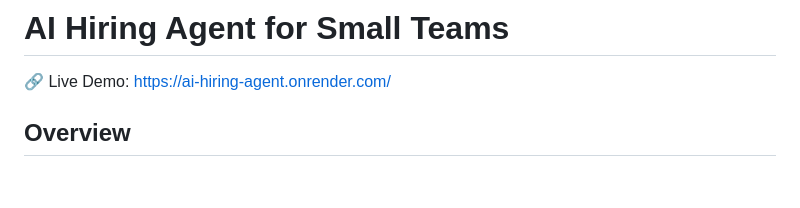
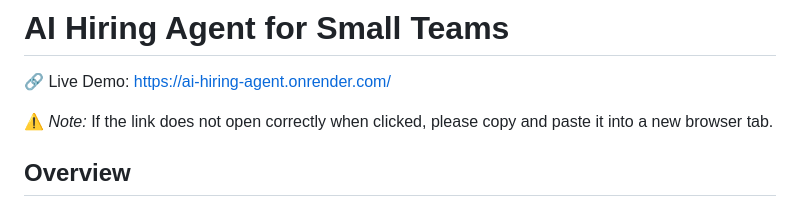
Before and after one commit to shiv4321/ai-hiring-agent, a Markdown page: README.md, the part around the change. GitHub-like rendering; blank space fills up the shorter version.

```diff
--- a/README.md
+++ b/README.md
@@ -1,5 +1,8 @@
 # AI Hiring Agent for Small Teams
 🔗 Live Demo:[ https://ai-hiring-agent.onrender.com/](url)
+
+⚠️ *Note:* If the link does not open correctly when clicked, please copy and paste it into a new browser tab.
+
 ## Overview
 An AI-powered hiring assistant that automates candidate evaluation by analyzing resumes against job descriptions. Built with FastAPI backend and vanilla JavaScript frontend.
 
```
